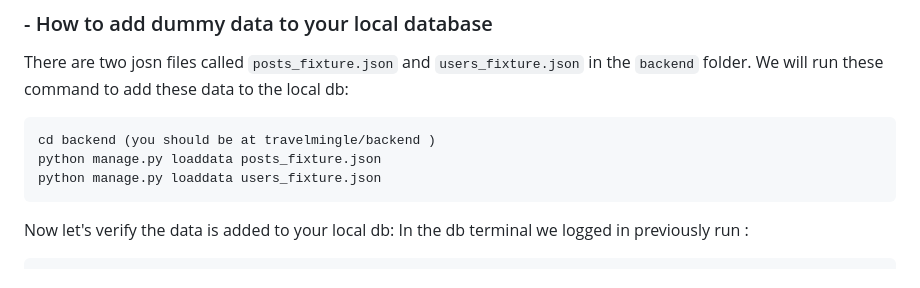
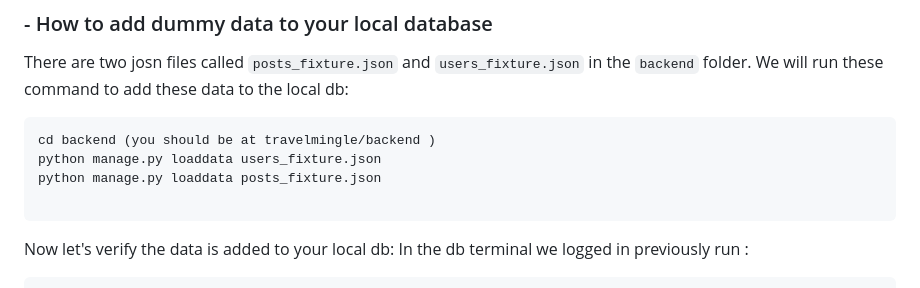
Before and after one commit to paupaudragon/travelmingle, a Markdown page: Note.md, the part around the change. Rendered like a GitHub page.

````diff
--- a/Note.md
+++ b/Note.md
@@ -114,8 +114,9 @@ There are two josn files called `posts_fixture.json` and `users_fixture.json` in
 
 ```
 cd backend (you should be at travelmingle/backend )
+python manage.py loaddata users_fixture.json
 python manage.py loaddata posts_fixture.json
-python manage.py loaddata users_fixture.json
+
 ```
 
 Now let's verify the data is added to your local db:
````
